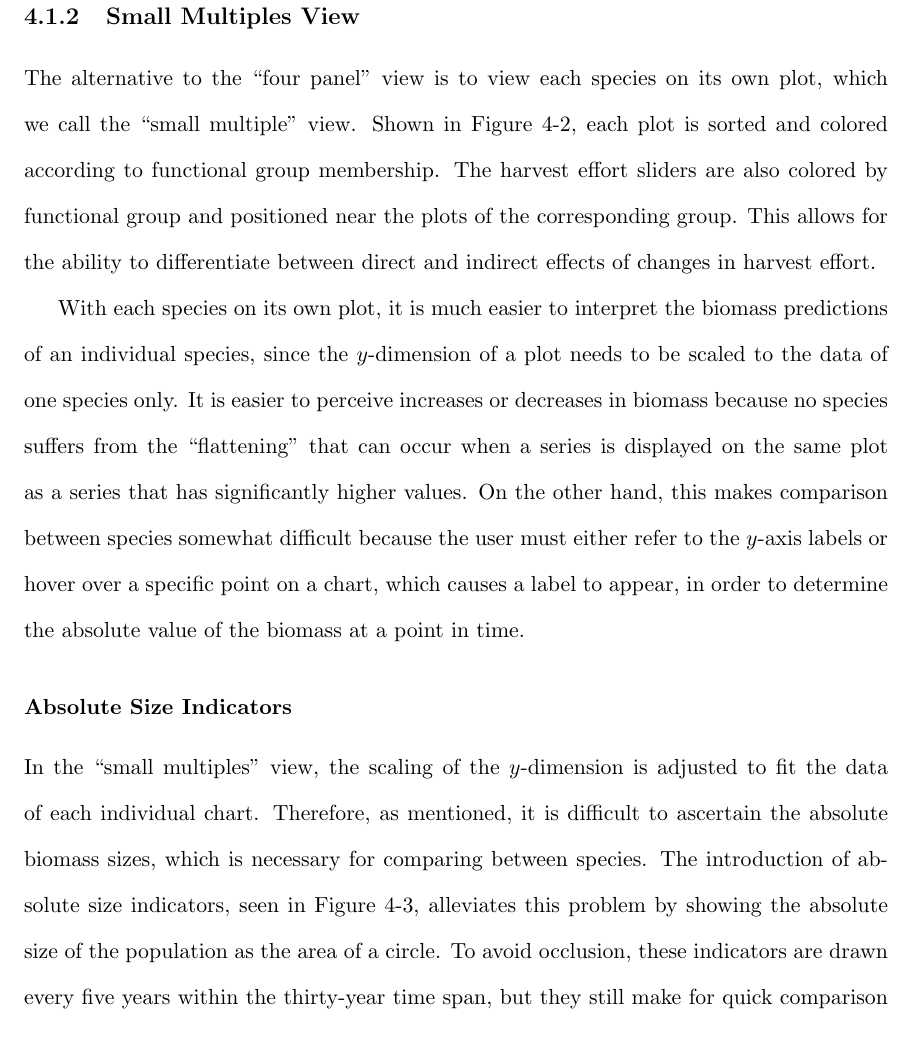
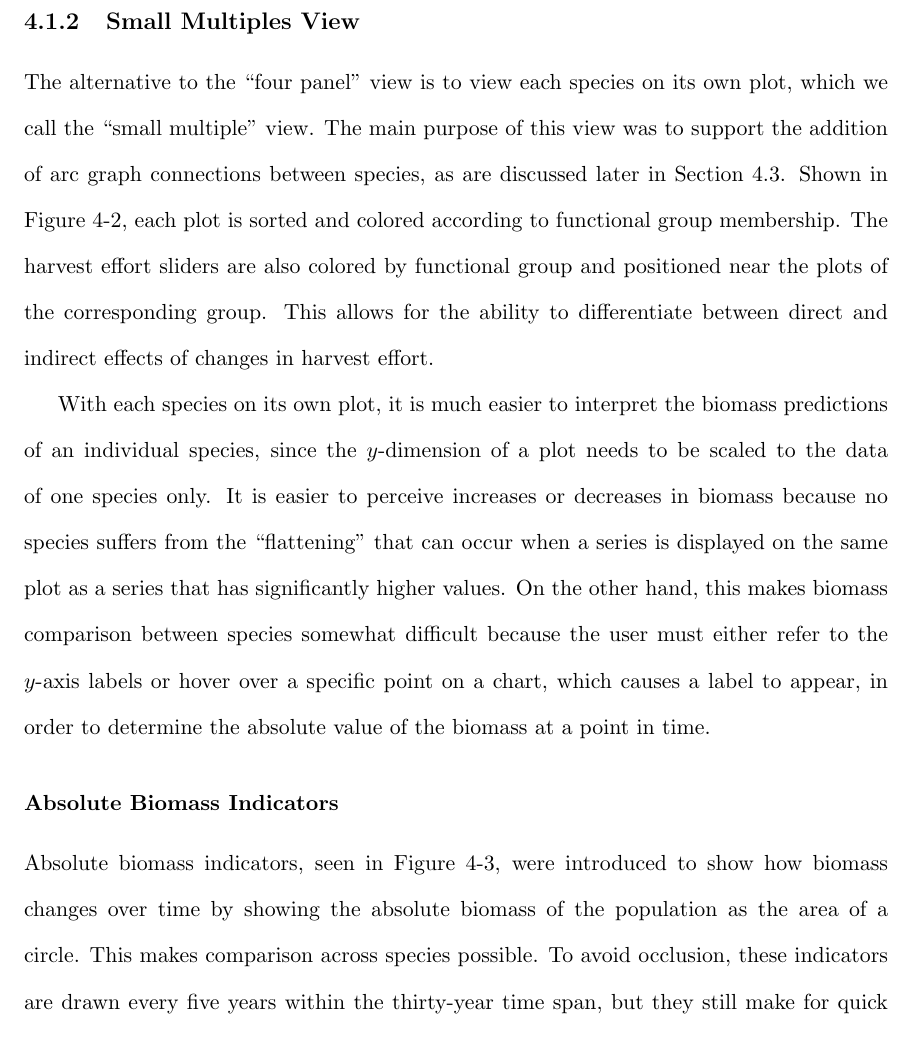
Before and after one commit to carmenism/thesis, a LaTeX thesis (proposal/proposal.tex, which reads proposal/chapter4.tex): part of page 24 of 38, cut so that both start at the same text. Compiled offline with pdfLaTeX.

Commit message:
added some of Colin's changes to sections on view alternatives

```diff
--- a/proposal/chapter4.tex
+++ b/proposal/chapter4.tex
@@ -34,11 +34,11 @@ The major advantage of this ``four panel'' view is that comparisons of species w
 	\label{fig:msprod_species}
 \end{figure}
 
-The alternative to the ``four panel'' view is to view each species on its own plot, which we call the ``small multiple'' view.  Shown in Figure~\ref{fig:msprod_species}, each plot is sorted and colored according to functional group membership.  The harvest effort sliders are also colored by functional group and positioned near the plots of the corresponding group.  This allows for the ability to differentiate between direct and indirect effects of changes in harvest effort.
+The alternative to the ``four panel'' view is to view each species on its own plot, which we call the ``small multiple'' view.  The main purpose of this view was to support the addition of arc graph connections between species, as are discussed later in Section~\ref{sec:arc}. Shown in Figure~\ref{fig:msprod_species}, each plot is sorted and colored according to functional group membership.  The harvest effort sliders are also colored by functional group and positioned near the plots of the corresponding group.  This allows for the ability to differentiate between direct and indirect effects of changes in harvest effort.
 
-With each species on its own plot, it is much easier to interpret the biomass predictions of an individual species, since the $y$-dimension of a plot needs to be scaled to the data of one species only.  It is easier to perceive increases or decreases in biomass because no species suffers from the ``flattening'' that can occur when a series is displayed on the same plot as a series that has significantly higher values.  On the other hand, this makes comparison between species somewhat difficult because the user must either refer to the $y$-axis labels or hover over a specific point on a chart, which causes a label to appear, in order to determine the absolute value of the biomass at a point in time.
+With each species on its own plot, it is much easier to interpret the biomass predictions of an individual species, since the $y$-dimension of a plot needs to be scaled to the data of one species only.  It is easier to perceive increases or decreases in biomass because no species suffers from the ``flattening'' that can occur when a series is displayed on the same plot as a series that has significantly higher values.  On the other hand, this makes biomass comparison between species somewhat difficult because the user must either refer to the $y$-axis labels or hover over a specific point on a chart, which causes a label to appear, in order to determine the absolute value of the biomass at a point in time.
 
-\subsubsection{Absolute Size Indicators}
+\subsubsection{Absolute Biomass Indicators}
 
 \begin{figure}[h]
 	\centering
@@ -47,7 +47,7 @@ With each species on its own plot, it is much easier to interpret the biomass pr
 	\label{fig:msprod_abssize}
 \end{figure}
 
-In the ``small multiples'' view, the scaling of the $y$-dimension is adjusted to fit the data of each individual chart.  Therefore, as mentioned, it is difficult to ascertain the absolute biomass sizes, which is necessary for comparing between species.  The introduction of absolute size indicators, seen in Figure~\ref{fig:msprod_abssize}, alleviates this problem by showing the absolute size of the population as the area of a circle.  To avoid occlusion, these indicators are drawn every five years within the thirty-year time span, but they still make for quick comparison between different species.
+Absolute biomass indicators, seen in Figure~\ref{fig:msprod_abssize}, were introduced to show how biomass changes over time by showing the absolute biomass of the population as the area of a circle.  This makes comparison across species possible.  To avoid occlusion, these indicators are drawn every five years within the thirty-year time span, but they still make for quick comparison between different species.
 
 \section{Visualization of Change}
 
```
Also changed, not shown: proposal/chapter4.tex (14 more changed lines).
